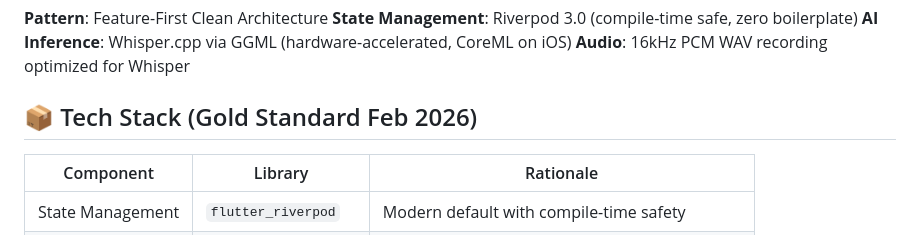
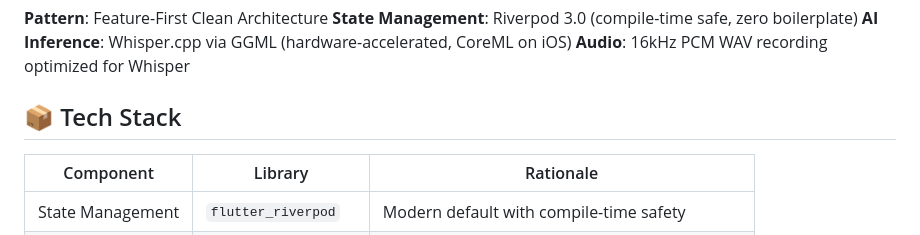
Before and after one commit to YonathanKom/voice_transcription_app, a Markdown page: README.md, the part around the change. GitHub-like rendering.

Commit message:
Revise Tech Stack section header format
Updated tech stack section header in README.md.

```diff
--- a/README.md
+++ b/README.md
@@ -9,7 +9,7 @@ A Flutter application featuring offline-first voice transcription powered by Ope
 **AI Inference**: Whisper.cpp via GGML (hardware-accelerated, CoreML on iOS)
 **Audio**: 16kHz PCM WAV recording optimized for Whisper
 
-## 📦 Tech Stack (Gold Standard Feb 2026)
+## 📦 Tech Stack
 
 | Component | Library | Rationale |
 |-----------|---------|-----------|
```
